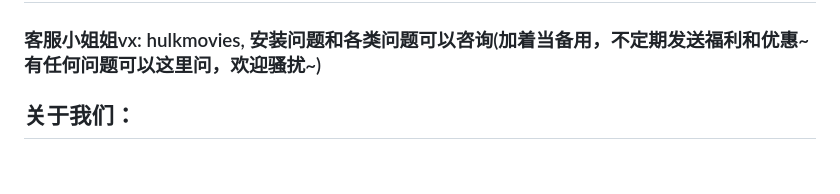
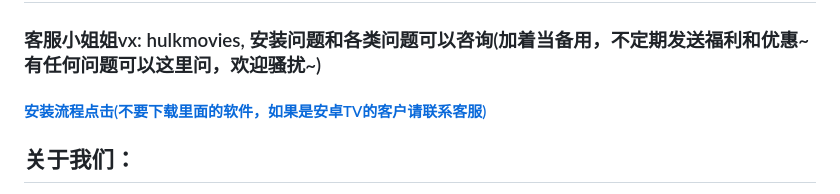
Before and after one commit to hkyingyin/hkyingyin.github.io, a Markdown page: README.md, the part around the change. Drawn GitHub-style; blank space fills up the shorter version.

```diff
--- a/README.md
+++ b/README.md
@@ -3,6 +3,7 @@
 
 ### 客服小姐姐vx: hulkmovies, 安装问题和各类问题可以咨询(加着当备用，不定期发送福利和优惠~ 有任何问题可以这里问，欢迎骚扰~)
 
+#### [安装流程点击(不要下载里面的软件，如果是安卓TV的客户请联系客服)](https://www.pianpianduo.com/)
 
 ## 关于我们：
 专注于高质量资源，致力于提供最好的观影体验，目前资源60,000，每天早晚持续更新
```
